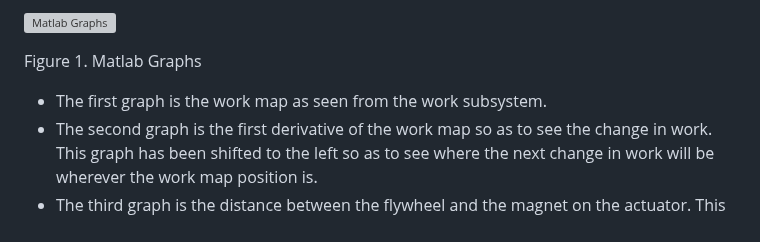
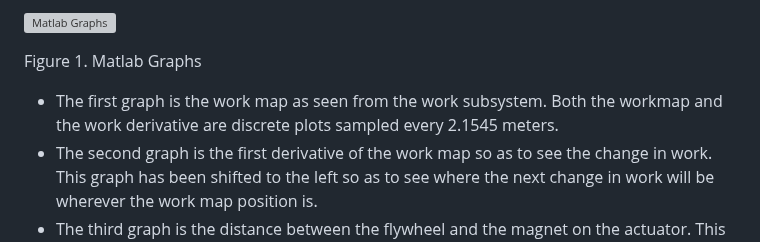
Before and after one commit to Baebel43/team5capstone, a Markdown page: Resistance Subsystem.md, the part around the change. Drawn GitHub-style; grey boxes are pictures that could not be loaded.

```diff
--- a/Resistance Subsystem.md
+++ b/Resistance Subsystem.md
@@ -57,7 +57,7 @@ Shown below are the Matlab graphs showing the previous calculations:
 
 Figure 1. Matlab Graphs
 
-- The first graph is the work map as seen from the work subsystem.
+- The first graph is the work map as seen from the work subsystem. Both the workmap and the work derivative are discrete plots sampled every 2.1545 meters.
 - The second graph is the first derivative of the work map so as to see the change in work. This graph has been shifted to the left so as to see where the next change in work will be wherever the work map position is.
 - The third graph is the distance between the flywheel and the magnet on the actuator. This was calculated using the formula derived above.
 
```
